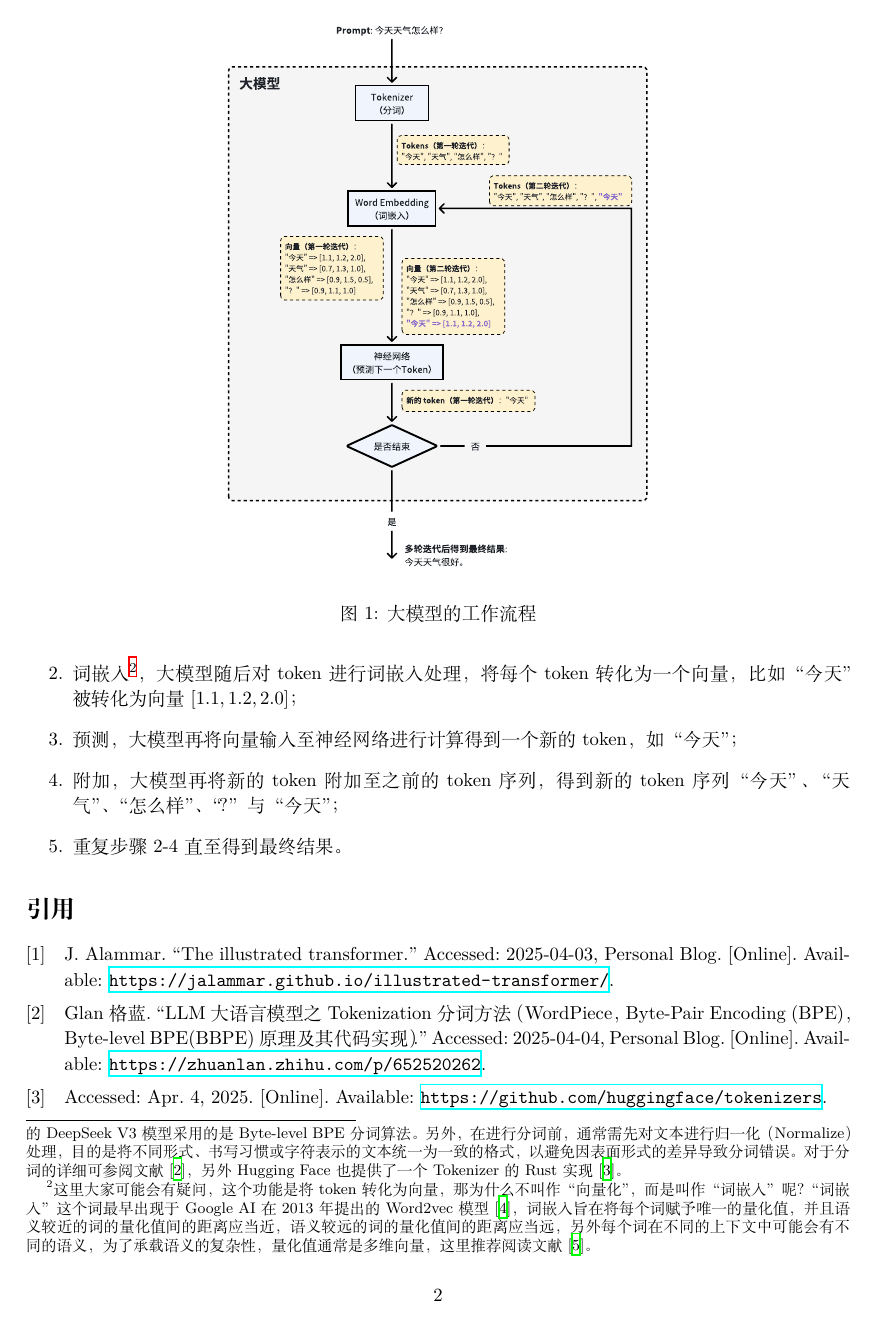
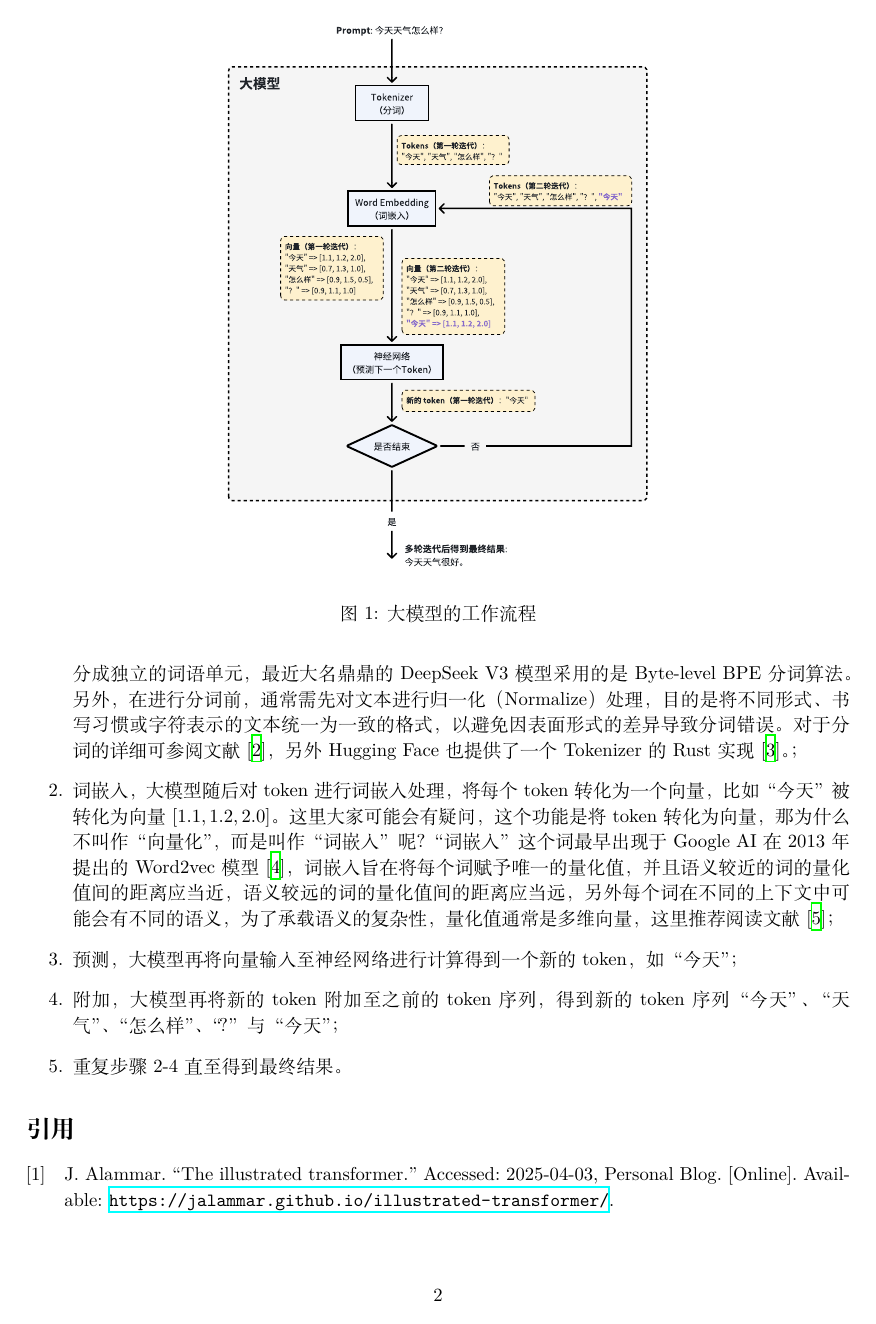
Before and after one commit to xdsdmg/xdsdmg.github.io, a LaTeX document (docs/latex/ai-share/ai-share.tex): page 2 of 3. Compiled offline with XeLaTeX.

Commit message:
update blog

```diff
--- a/docs/latex/ai-share/ai-share.tex
+++ b/docs/latex/ai-share/ai-share.tex
@@ -57,8 +57,8 @@
 
 举个例子，如果向大模型输入Prompt“今天天气怎么样？”，大模型大概会按以下流程进行工作并输出结果：
 \begin{enumerate}
-    \item 分词\footnote{分词是自然语言处理中非常重要的一步，目的是将连续的文本按语义或语法规则切分成独立的词语单元，最近大名鼎鼎的DeepSeek V3模型采用的是Byte-level BPE分词算法。另外，在进行分词前，通常需先对文本进行归一化（Normalize）处理，目的是将不同形式、书写习惯或字符表示的文本统一为一致的格式，以避免因表面形式的差异导致分词错误。对于分词的详细可参阅文献\cite{glan2023tokenizer}，另外Hugging Face也提供了一个Tokenizer的Rust实现\cite{huggingface_tokenizers}。}，大模型首先对Prompt进行分词处理，将其分解为token序列“今天”、“天气”、“怎么样”与“？”；
-    \item 词嵌入\footnote{这里大家可能会有疑问，这个功能是将token转化为向量，那为什么不叫作“向量化”，而是叫作“词嵌入”呢？“词嵌入”这个词最早出现于Google AI在2013年提出的Word2vec模型\cite{mikolov2013efficientestimationwordrepresentations}，词嵌入旨在将每个词赋予唯一的量化值，并且语义较近的词的量化值间的距离应当近，语义较远的词的量化值间的距离应当远，另外每个词在不同的上下文中可能会有不同的语义，为了承载语义的复杂性，量化值通常是多维向量，这里推荐阅读文献\cite{constantine2023wordembedding}。}，大模型随后对token进行词嵌入处理，将每个token转化为一个向量，比如“今天”被转化为向量$[1.1, 1.2, 2.0]$；
+    \item 分词，大模型首先对Prompt进行分词处理，将其分解为token序列“今天”、“天气”、“怎么样”与“？”。分词是自然语言处理中非常重要的一步，目的是将连续的文本按语义或语法规则切分成独立的词语单元，最近大名鼎鼎的DeepSeek V3模型采用的是Byte-level BPE分词算法。另外，在进行分词前，通常需先对文本进行归一化（Normalize）处理，目的是将不同形式、书写习惯或字符表示的文本统一为一致的格式，以避免因表面形式的差异导致分词错误。对于分词的详细可参阅文献\cite{glan2023tokenizer}，另外Hugging Face也提供了一个Tokenizer的Rust实现\cite{huggingface_tokenizers}。；
+    \item 词嵌入，大模型随后对token进行词嵌入处理，将每个token转化为一个向量，比如“今天”被转化为向量$[1.1, 1.2, 2.0]$。这里大家可能会有疑问，这个功能是将token转化为向量，那为什么不叫作“向量化”，而是叫作“词嵌入”呢？“词嵌入”这个词最早出现于Google AI在2013年提出的Word2vec模型\cite{mikolov2013efficientestimationwordrepresentations}，词嵌入旨在将每个词赋予唯一的量化值，并且语义较近的词的量化值间的距离应当近，语义较远的词的量化值间的距离应当远，另外每个词在不同的上下文中可能会有不同的语义，为了承载语义的复杂性，量化值通常是多维向量，这里推荐阅读文献\cite{constantine2023wordembedding}；
     \item 预测，大模型再将向量输入至神经网络进行计算得到一个新的token，如“今天”；
     \item 附加，大模型再将新的token附加至之前的token序列，得到新的token序列“今天”、“天气”、“怎么样”、“？”与“今天”；
     \item 重复步骤2-4直至得到最终结果。
```
Also changed, not shown: docs/latex/ai-share/ai-share.pdf, docs/latex/ai-share/ai-share.tex (2 more changed lines).
